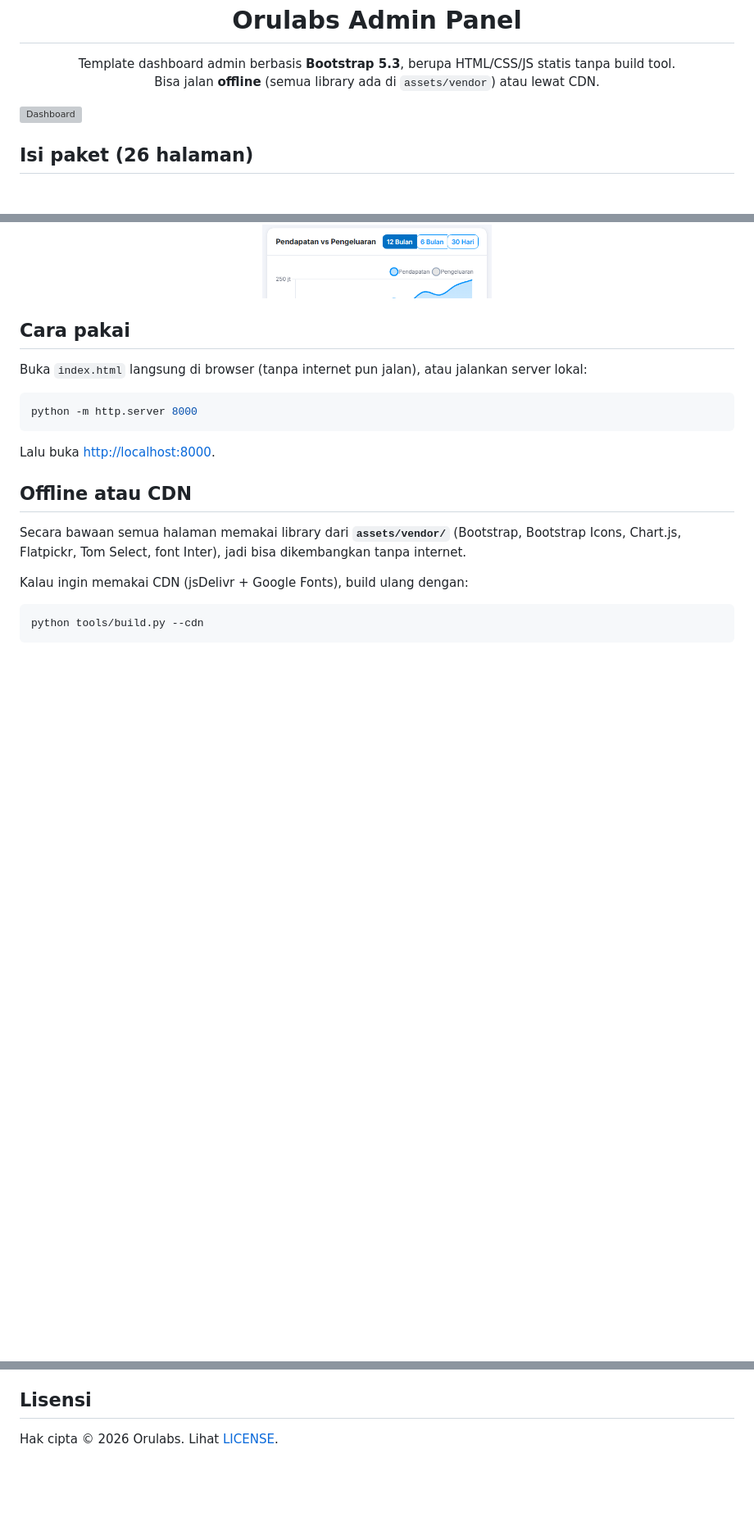
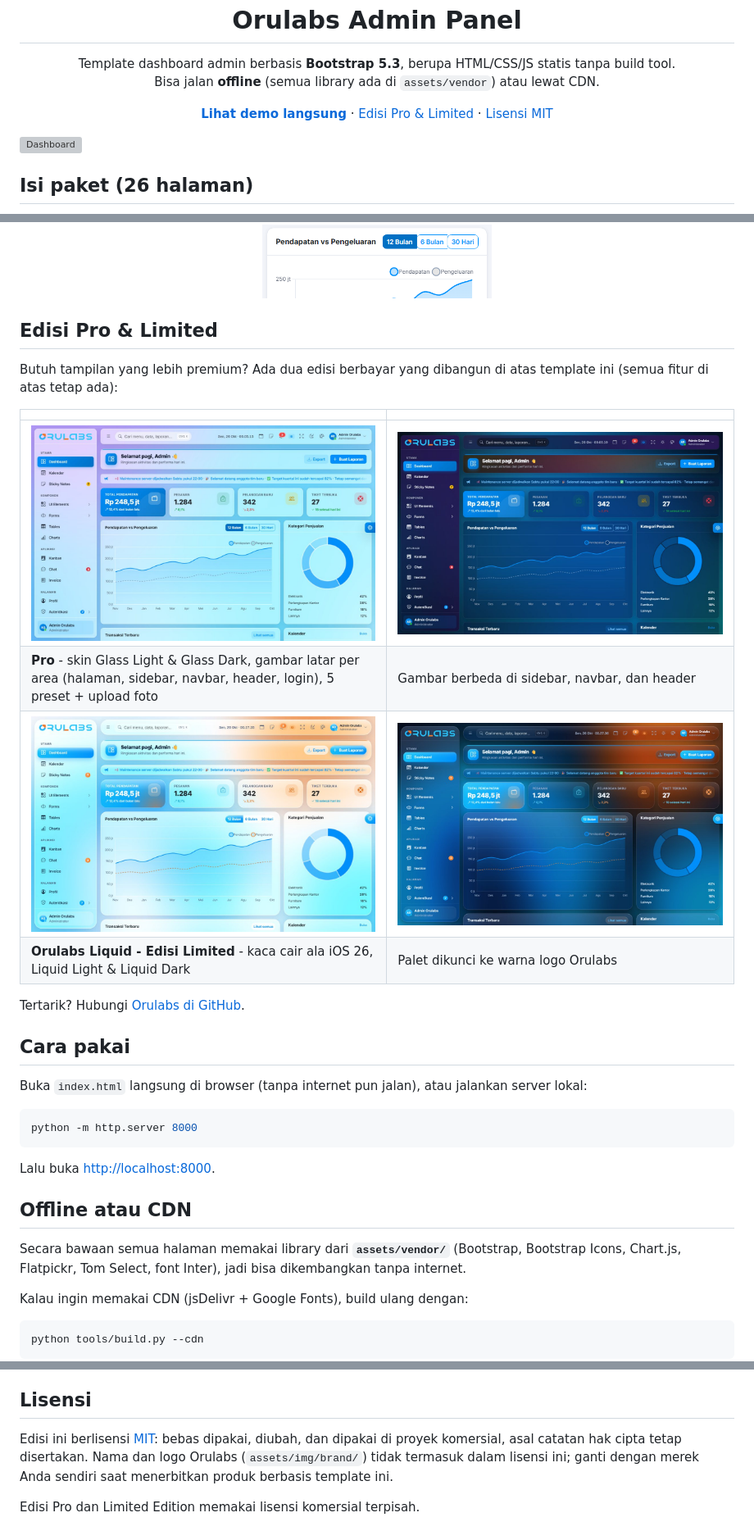
Before and after one commit to r0corp/Admin_Panel_Orulabs, a Markdown page: README.md, 3 parts joined by grey strips. Shown: that part at 82% size. Rendered like a GitHub page; pictures changed too: docs/editions/limited-liquid-dark.jpg (added), docs/editions/limited-liquid-light.jpg (added), docs/editions/pro-glass-dark.jpg (added); blank space fills up the shorter version; grey boxes are pictures that could not be loaded.

Commit message:
Open the regular edition under the MIT license
- MIT license for the regular edition; the Orulabs name and logo stay
  outside the license.
- README links to the live demo on GitHub Pages and shows the Pro and
  Limited editions with preview images in docs/editions.
- .nojekyll so GitHub Pages serves the static files as they are.

```diff
--- a/README.md
+++ b/README.md
@@ -7,6 +7,12 @@
 <p align="center">
   Template dashboard admin berbasis <b>Bootstrap 5.3</b>, berupa HTML/CSS/JS statis tanpa build tool.<br>
   Bisa jalan <b>offline</b> (semua library ada di <code>assets/vendor</code>) atau lewat CDN.
+</p>
+
+<p align="center">
+  <a href="https://r0corp.github.io/Admin_Panel_Orulabs/"><b>Lihat demo langsung</b></a> ·
+  <a href="#edisi-pro--limited">Edisi Pro &amp; Limited</a> ·
+  <a href="LICENSE">Lisensi MIT</a>
 </p>
 
 ![Dashboard](docs/screenshots/dashboard-light.png)
@@ -51,6 +57,19 @@
 | Sidebar mini (ikon logo) | Panduan logo |
 
 <p align="center"><img src="docs/screenshots/mobile-dashboard.png" alt="Tampilan ponsel" width="300"></p>
+
+## Edisi Pro & Limited
+
+Butuh tampilan yang lebih premium? Ada dua edisi berbayar yang dibangun di atas template ini (semua fitur di atas tetap ada):
+
+| | |
+|---|---|
+| ![Pro Glass Light](docs/editions/pro-glass-light.jpg) | ![Pro Glass Dark](docs/editions/pro-glass-dark.jpg) |
+| **Pro** - skin Glass Light & Glass Dark, gambar latar per area (halaman, sidebar, navbar, header, login), 5 preset + upload foto | Gambar berbeda di sidebar, navbar, dan header |
+| ![Limited Liquid Light](docs/editions/limited-liquid-light.jpg) | ![Limited Liquid Dark](docs/editions/limited-liquid-dark.jpg) |
+| **Orulabs Liquid - Edisi Limited** - kaca cair ala iOS 26, Liquid Light & Liquid Dark | Palet dikunci ke warna logo Orulabs |
+
+Tertarik? Hubungi [Orulabs di GitHub](https://github.com/r0corp).
 
 ## Cara pakai
 
@@ -193,4 +212,6 @@ Bootstrap 5.3.8, Bootstrap Icons 1.13.1, Chart.js 4.4.7, Flatpickr 4.6.13, Tom S
 
 ## Lisensi
 
-Hak cipta © 2026 Orulabs. Lihat [LICENSE](LICENSE).
+Edisi ini berlisensi [MIT](LICENSE): bebas dipakai, diubah, dan dipakai di proyek komersial, asal catatan hak cipta tetap disertakan. Nama dan logo Orulabs (`assets/img/brand/`) tidak termasuk dalam lisensi ini; ganti dengan merek Anda sendiri saat menerbitkan produk berbasis template ini.
+
+Edisi Pro dan Limited Edition memakai lisensi komersial terpisah.
```
Also changed, not shown: 2 other files.
